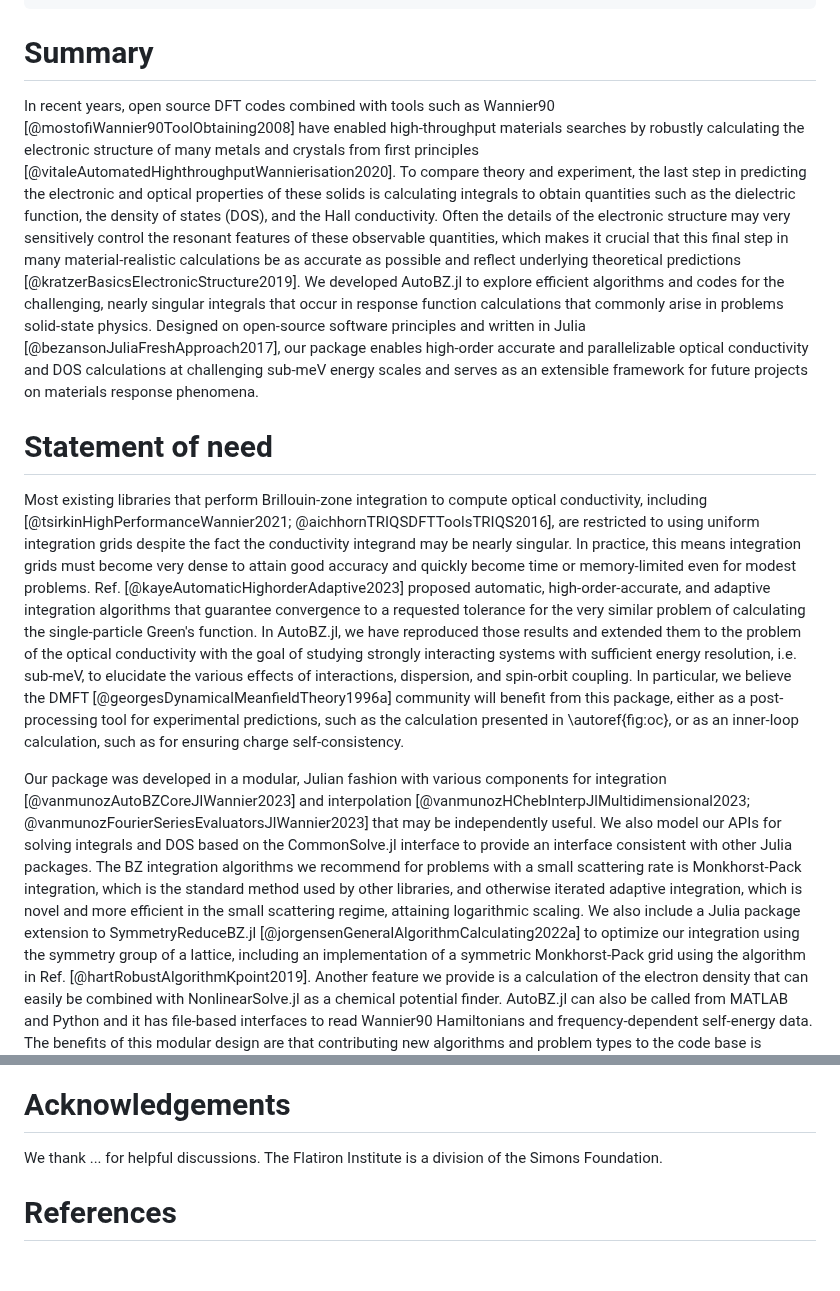
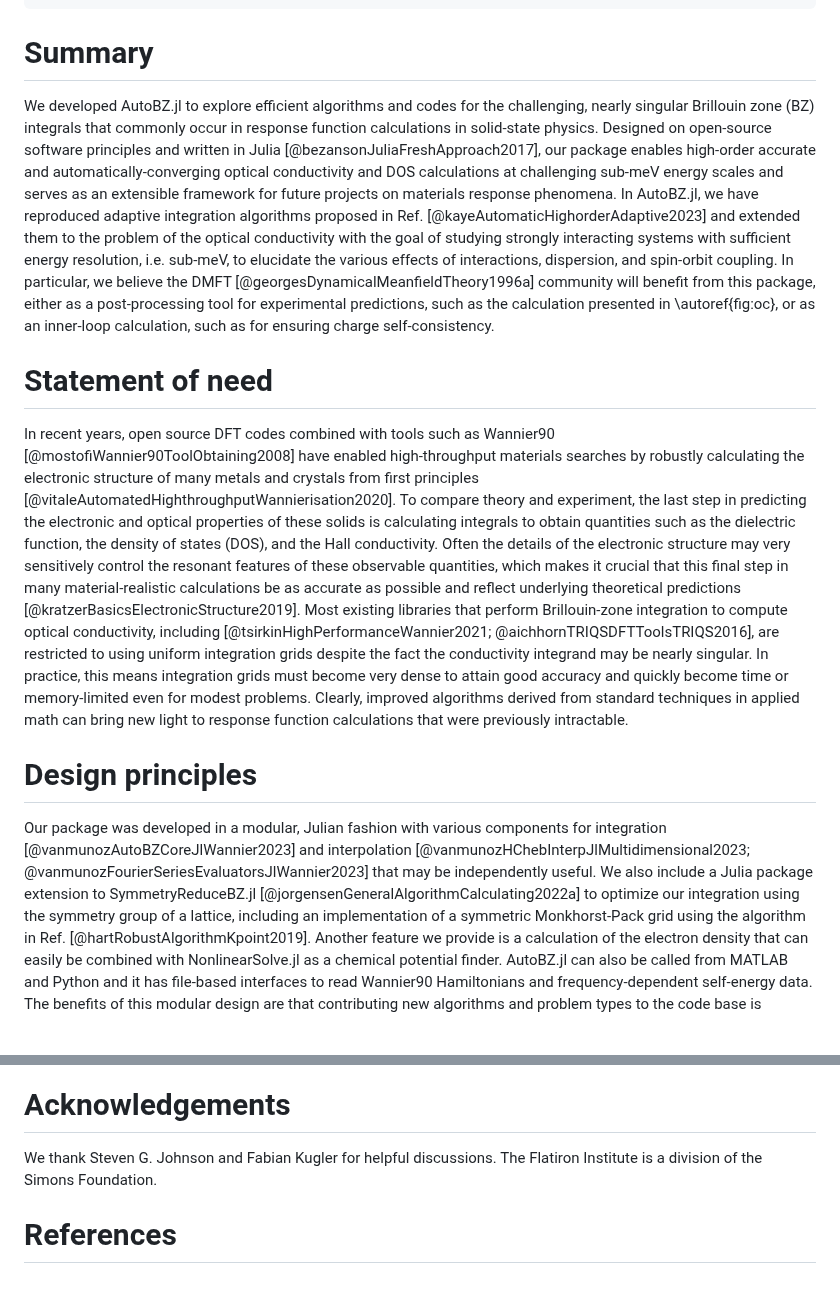
Before and after one commit to lxvm/AutoBZ.jl, a Markdown page: paper/paper.md, 2 parts joined by grey strips. Drawn GitHub-style; blank space fills up the shorter version.

Commit message:
revision

```diff
--- a/paper/paper.md
+++ b/paper/paper.md
@@ -31,6 +31,26 @@ bibliography: paper.bib
 
 # Summary
 
+We developed AutoBZ.jl to explore efficient algorithms and codes for the
+challenging, nearly singular Brillouin zone (BZ) integrals that commonly occur
+in response function calculations in solid-state physics.
+Designed on open-source software principles and written in Julia
+[@bezansonJuliaFreshApproach2017], our package enables high-order accurate and
+automatically-converging optical conductivity and DOS calculations at
+challenging sub-meV energy scales and serves as an extensible framework for
+future projects on materials response phenomena.
+In AutoBZ.jl, we have reproduced adaptive integration algorithms proposed in
+Ref. [@kayeAutomaticHighorderAdaptive2023] and extended them to the problem of
+the optical conductivity with the goal of studying strongly interacting systems
+with sufficient energy resolution, i.e. sub-meV, to elucidate the various
+effects of interactions, dispersion, and spin-orbit coupling. In particular, we
+believe the DMFT [@georgesDynamicalMeanfieldTheory1996a] community will benefit
+from this package, either as a post-processing tool for experimental
+predictions, such as the calculation presented in \autoref{fig:oc}, or as an
+inner-loop calculation, such as for ensuring charge self-consistency.
+
+# Statement of need
+
 In recent years, open source DFT codes combined with tools such as Wannier90
 [@mostofiWannier90ToolObtaining2008]
 have enabled high-throughput materials searches by robustly calculating the
@@ -42,18 +62,7 @@ conductivity. Often the details of the electronic structure may very sensitively
 control the resonant features of these observable quantities, which makes it
 crucial that this final step in many material-realistic calculations be as
 accurate as possible and reflect underlying theoretical predictions
-[@kratzerBasicsElectronicStructure2019]. We
-developed AutoBZ.jl to explore efficient algorithms and codes for the
-challenging, nearly singular integrals that occur in response function
-calculations that commonly arise in problems solid-state physics. Designed on
-open-source software principles and written in Julia
-[@bezansonJuliaFreshApproach2017], our package enables
-high-order accurate and parallelizable optical conductivity and DOS calculations
-at challenging sub-meV energy scales and serves as an extensible framework for
-future projects on materials response phenomena.
-
-# Statement of need
-
+[@kratzerBasicsElectronicStructure2019].
 Most existing libraries that perform Brillouin-zone integration to compute
 optical conductivity, including
 [@tsirkinHighPerformanceWannier2021; @aichhornTRIQSDFTToolsTRIQS2016],
@@ -61,29 +70,16 @@ are restricted to using uniform integration grids despite the fact the
 conductivity integrand may be nearly singular.
 In practice, this means integration grids must become very dense to attain good
 accuracy and quickly become time or memory-limited even for modest problems.
-Ref. [@kayeAutomaticHighorderAdaptive2023]
-proposed automatic, high-order-accurate, and adaptive integration algorithms
-that guarantee convergence to a requested tolerance for the very similar problem
-of calculating the single-particle Green's function. In AutoBZ.jl, we have
-reproduced those results and extended them to the problem of the optical
-conductivity with the goal of studying strongly interacting systems with
-sufficient energy resolution, i.e. sub-meV, to elucidate the various effects of
-interactions, dispersion, and spin-orbit coupling. In particular, we believe the
-DMFT [@georgesDynamicalMeanfieldTheory1996a] community will benefit from this
-package, either as a post-processing tool for experimental predictions, such as
-the calculation presented in \autoref{fig:oc}, or as an
-inner-loop calculation, such as for ensuring charge self-consistency.
+Clearly, improved algorithms derived from standard techniques in applied math
+can bring new light to response function calculations that were previously intractable.
+
+# Design principles
 
 Our package was developed in a modular, Julian fashion with various components
 for integration [@vanmunozAutoBZCoreJlWannier2023] and interpolation
 [@vanmunozHChebInterpJlMultidimensional2023; @vanmunozFourierSeriesEvaluatorsJlWannier2023]
-that may be independently useful. We also model our APIs for solving integrals
-and DOS based on the CommonSolve.jl interface to provide an interface consistent
-with other Julia packages. The BZ integration algorithms we recommend for
-problems with a small scattering rate is Monkhorst-Pack integration, which is
-the standard method used by other libraries, and otherwise iterated adaptive
-integration, which is novel and more efficient in the small scattering regime,
-attaining logarithmic scaling. We also include a Julia package extension to
+that may be independently useful.
+We also include a Julia package extension to
 SymmetryReduceBZ.jl [@jorgensenGeneralAlgorithmCalculating2022a]
 to optimize our integration using the symmetry group of a lattice, including an
 implementation of a symmetric Monkhorst-Pack grid using the algorithm in Ref.
@@ -105,7 +101,7 @@ with parallelization of both the integration and interpolation. \label{fig:oc}](
 
 # Acknowledgements
 
-We thank ... for helpful discussions.
+We thank Steven G. Johnson and Fabian Kugler for helpful discussions.
 The Flatiron Institute is a division of the Simons Foundation.
 
 # References
```
